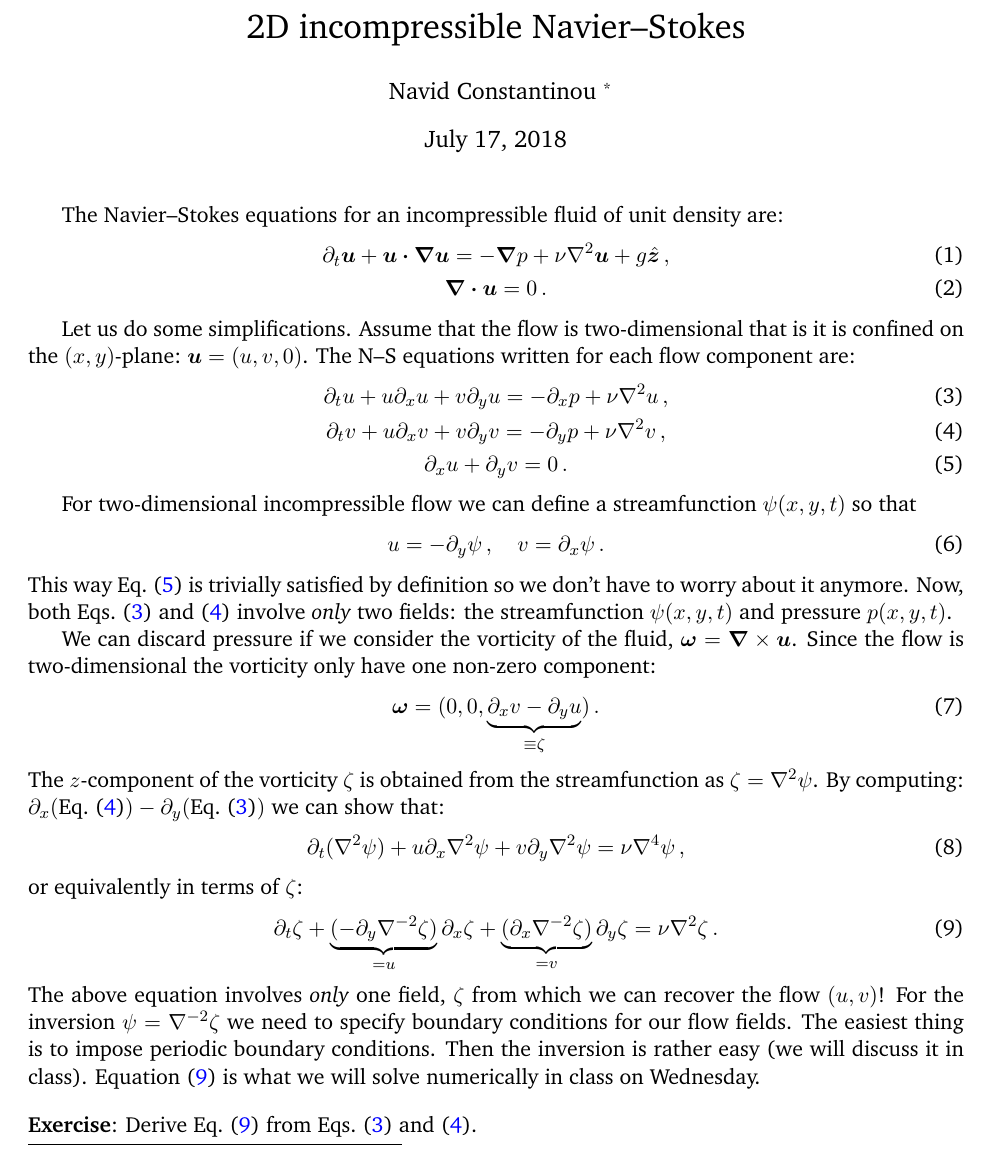
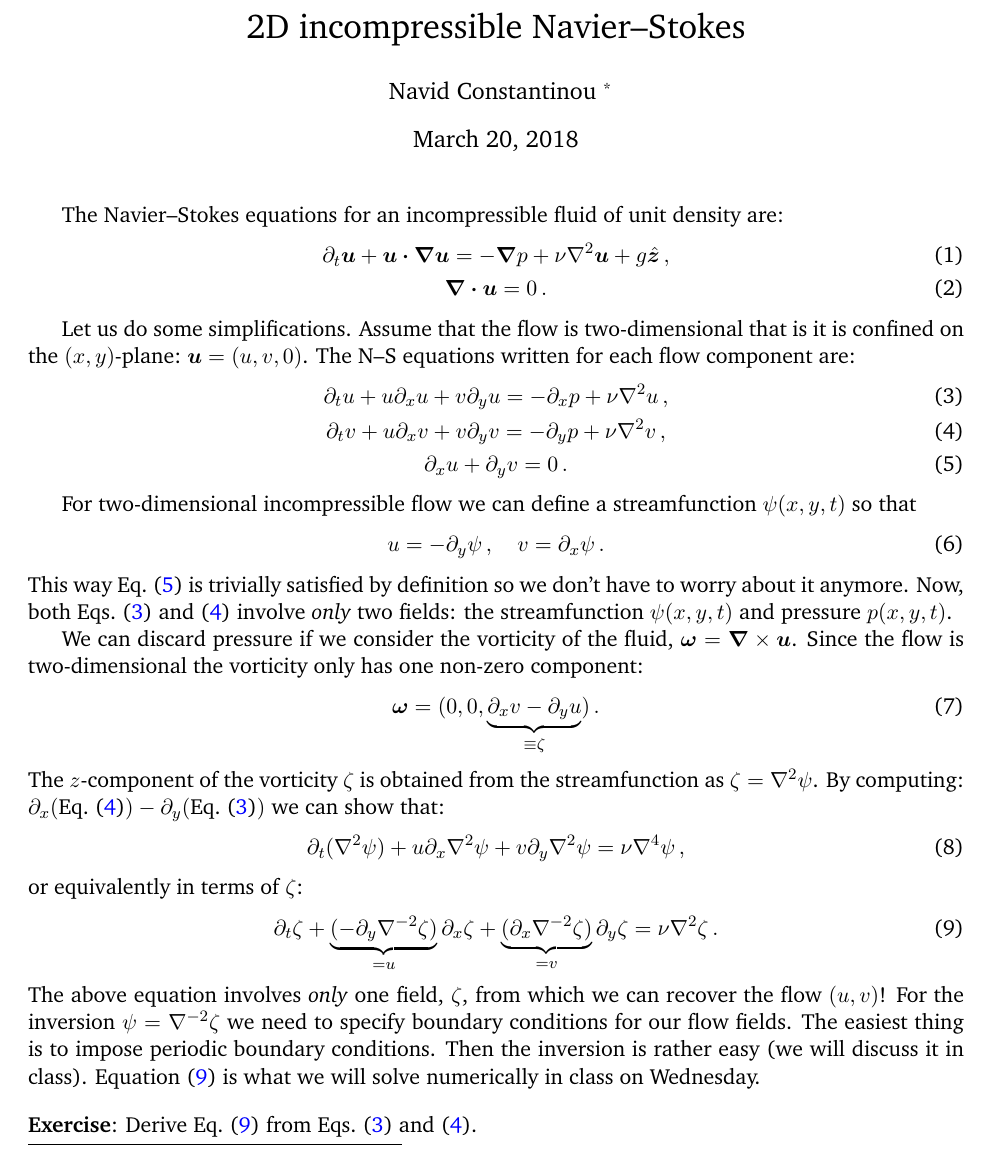
Before and after one commit to navidcy/PseudospectralTutorial, a LaTeX document (UNCW2018/part2/notes/twodNavierStokes.tex): part of the page, cut so that both start at the same text. Compiled offline with pdfLaTeX.

Commit message:
fixes minor typos

```diff
--- a/UNCW2018/part2/notes/twodNavierStokes.tex
+++ b/UNCW2018/part2/notes/twodNavierStokes.tex
@@ -203,10 +209,10 @@
 Navid Constantinou \thanks {Scripps Institution of Oceanography,
 University of California at San Diego, La Jolla, CA
 92093--0230, USA.
-%\protect\url{email:wryoung@ucsd.edu}.
 }
 }
 
+\date{March 20, 2018}
 
 \maketitle
 
@@ -229,7 +235,7 @@ u = -\partial_y \psi\com\quad v= \partial_x\psi\per
 \eeq
 This way Eq.~\eqref{eq:uxvy} is trivially satisfied by definition so we don't have to worry about it anymore. Now, both Eqs.~\eqref{eq:u} and~\eqref{eq:v} involve {\it only} two fields: the streamfunction $\psi(x,y,t)$ and pressure $p(x,y,t)$.
 
-We can discard pressure if we consider the vorticity of the fluid, $\boldsymbol{\omega} = \bnabla\times\bu$. Since the flow is two-dimensional the vorticity only have one non-zero component:
+We can discard pressure if we consider the vorticity of the fluid, $\boldsymbol{\omega} = \bnabla\times\bu$. Since the flow is two-dimensional the vorticity only has one non-zero component:
 \beq
 \boldsymbol{\omega} = (0, 0, \underbrace{\partial_x v - \partial_y u}_{\equiv \zeta})\per
 \eeq
@@ -241,7 +247,7 @@ or equivalently in terms of $\zeta$:
 \beq
 \partial_t \zeta + \underbrace{(-\partial_y\nabla^{-2}\zeta)}_{=u} \partial_x \zeta + \underbrace{(\partial_x\nabla^{-2}\zeta)}_{=v}  \partial_y\zeta = \nu\nabla^2\zeta\per \label{eq:zeta}
 \eeq
-The above equation involves {\it only} one field, $\zeta$ from which we can recover the flow $(u,v)$! For the inversion $\psi=\nabla^{-2}\zeta$ we need to specify boundary conditions for our flow fields. The easiest thing is to impose periodic boundary conditions. Then the inversion is rather easy (we will discuss it in class). Equation~\eqref{eq:zeta} is what we will solve numerically in class on Wednesday.
+The above equation involves {\it only} one field, $\zeta$, from which we can recover the flow $(u, v)$! For the inversion $\psi=\nabla^{-2}\zeta$ we need to specify boundary conditions for our flow fields. The easiest thing is to impose periodic boundary conditions. Then the inversion is rather easy (we will discuss it in class). Equation~\eqref{eq:zeta} is what we will solve numerically in class on Wednesday.
 
 \vspace{1em}
 
```
Also changed, not shown: UNCW2018/part2/notes/twodNavierStokes.pdf, UNCW2018/part2/notes/twodNavierStokes.tex (6 more changed lines).
